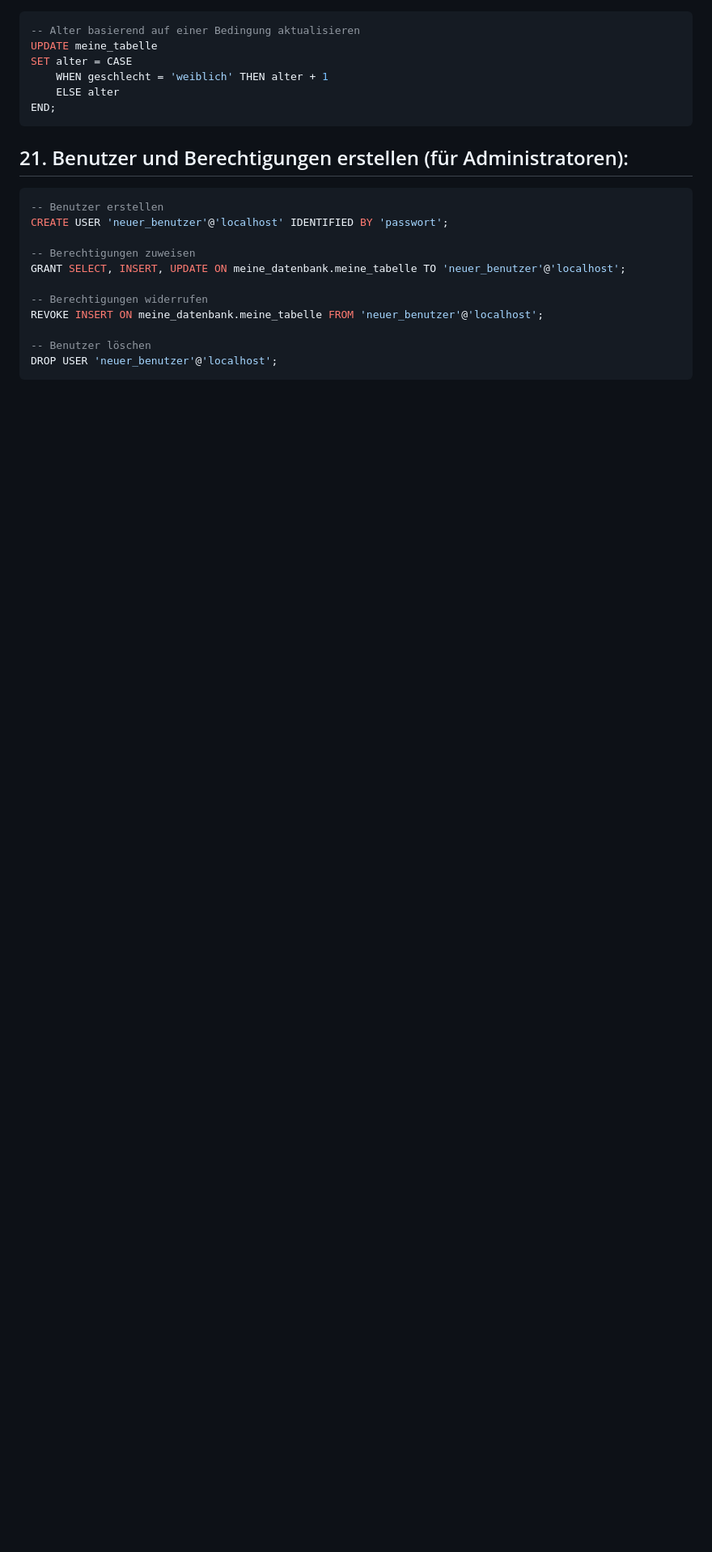
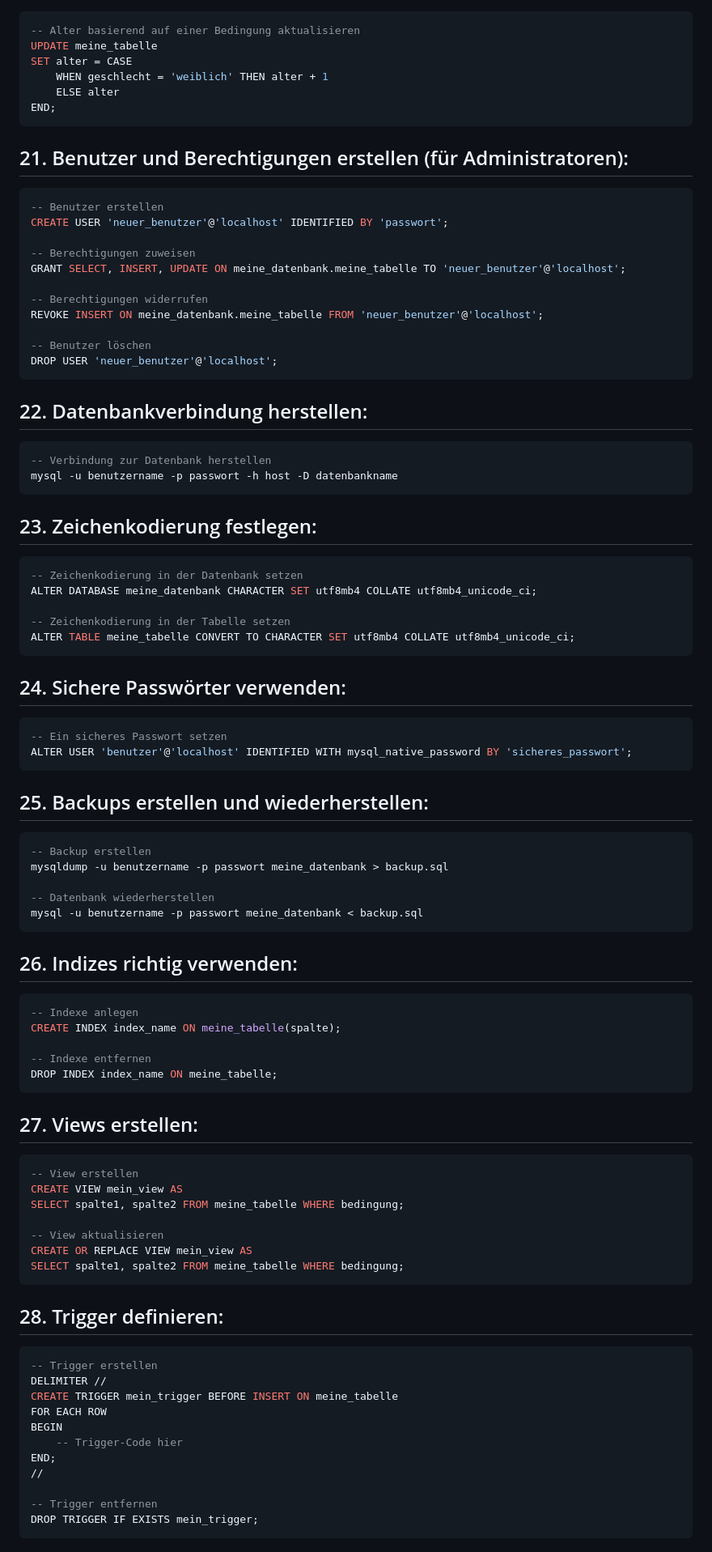
Before and after one commit to comboomPunkTsucht/OSZ_ITA12_Doc, a Markdown page: PAS/SQLMYSQLGrundlagen.md, the part around the change printed below. Shown: that part at 81% size. Drawn GitHub-style; blank space fills up the shorter version.

````diff
--- a/PAS/SQLMYSQLGrundlagen.md
+++ b/PAS/SQLMYSQLGrundlagen.md
@@ -174,3 +174,76 @@ REVOKE INSERT ON meine_datenbank.meine_tabelle FROM 'neuer_benutzer'@'localhost'
 -- Benutzer löschen
 DROP USER 'neuer_benutzer'@'localhost';
 ```
+
+## 22. Datenbankverbindung herstellen:
+
+```sql
+-- Verbindung zur Datenbank herstellen
+mysql -u benutzername -p passwort -h host -D datenbankname
+```
+
+## 23. Zeichenkodierung festlegen:
+
+```sql
+-- Zeichenkodierung in der Datenbank setzen
+ALTER DATABASE meine_datenbank CHARACTER SET utf8mb4 COLLATE utf8mb4_unicode_ci;
+
+-- Zeichenkodierung in der Tabelle setzen
+ALTER TABLE meine_tabelle CONVERT TO CHARACTER SET utf8mb4 COLLATE utf8mb4_unicode_ci;
+```
+
+## 24. Sichere Passwörter verwenden:
+
+```sql
+-- Ein sicheres Passwort setzen
+ALTER USER 'benutzer'@'localhost' IDENTIFIED WITH mysql_native_password BY 'sicheres_passwort';
+```
+
+## 25. Backups erstellen und wiederherstellen:
+
+```sql
+-- Backup erstellen
+mysqldump -u benutzername -p passwort meine_datenbank > backup.sql
+
+-- Datenbank wiederherstellen
+mysql -u benutzername -p passwort meine_datenbank < backup.sql
+```
+
+## 26. Indizes richtig verwenden:
+
+```sql
+-- Indexe anlegen
+CREATE INDEX index_name ON meine_tabelle(spalte);
+
+-- Indexe entfernen
+DROP INDEX index_name ON meine_tabelle;
+```
+
+## 27. Views erstellen:
+
+```sql
+-- View erstellen
+CREATE VIEW mein_view AS
+SELECT spalte1, spalte2 FROM meine_tabelle WHERE bedingung;
+
+-- View aktualisieren
+CREATE OR REPLACE VIEW mein_view AS
+SELECT spalte1, spalte2 FROM meine_tabelle WHERE bedingung;
+```
+
+## 28. Trigger definieren:
+
+```sql
+-- Trigger erstellen
+DELIMITER //
+CREATE TRIGGER mein_trigger BEFORE INSERT ON meine_tabelle
+FOR EACH ROW
+BEGIN
+    -- Trigger-Code hier
+END;
+//
+
+-- Trigger entfernen
+DROP TRIGGER IF EXISTS mein_trigger;
+```
+
````
Also changed, not shown: other parts of PAS/SQLMYSQLGrundlagen.md (+49 -0 lines).
